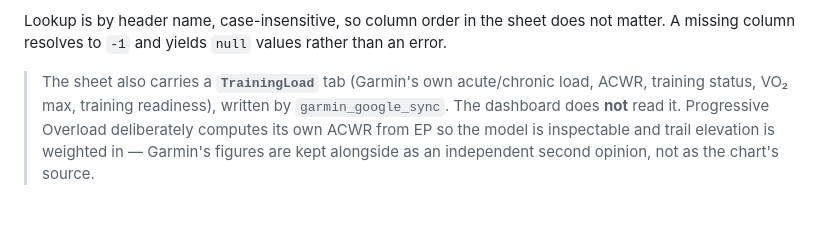
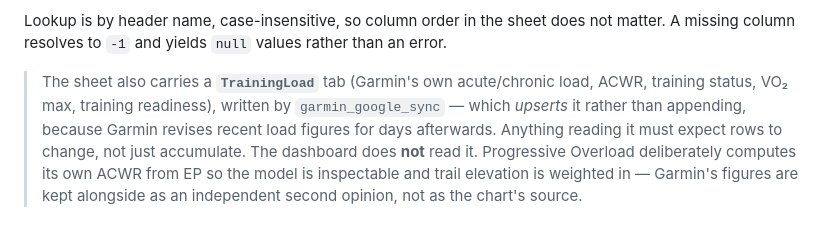
Before and after one commit to BunnyTailGra22/TRaiLHeaD, a Markdown page: docs/SPEC.md, the part around the change. GitHub-like rendering; blank space fills up the shorter version.

Commit message:
SPEC: note that the sheet's TrainingLoad tab upserts, not appends
The sync repo rewrites recent rows in place because Garmin revises acute/chronic
load for days afterwards. Flagging it here so anything that starts reading the
tab expects rows to change rather than only accumulate.

Co-Authored-By: Claude Opus 5 <noreply@anthropic.com>

```diff
--- a/docs/SPEC.md
+++ b/docs/SPEC.md
@@ -258,7 +258,9 @@ Lookup is by header name, case-insensitive, so column order in the sheet does no
 A missing column resolves to `-1` and yields `null` values rather than an error.
 
 > The sheet also carries a **`TrainingLoad`** tab (Garmin's own acute/chronic load, ACWR,
-> training status, VO₂ max, training readiness), written by `garmin_google_sync`. The
+> training status, VO₂ max, training readiness), written by `garmin_google_sync` — which
+> *upserts* it rather than appending, because Garmin revises recent load figures for days
+> afterwards. Anything reading it must expect rows to change, not just accumulate. The
 > dashboard does **not** read it. Progressive Overload deliberately computes its own ACWR
 > from EP so the model is inspectable and trail elevation is weighted in — Garmin's figures
 > are kept alongside as an independent second opinion, not as the chart's source.
```
